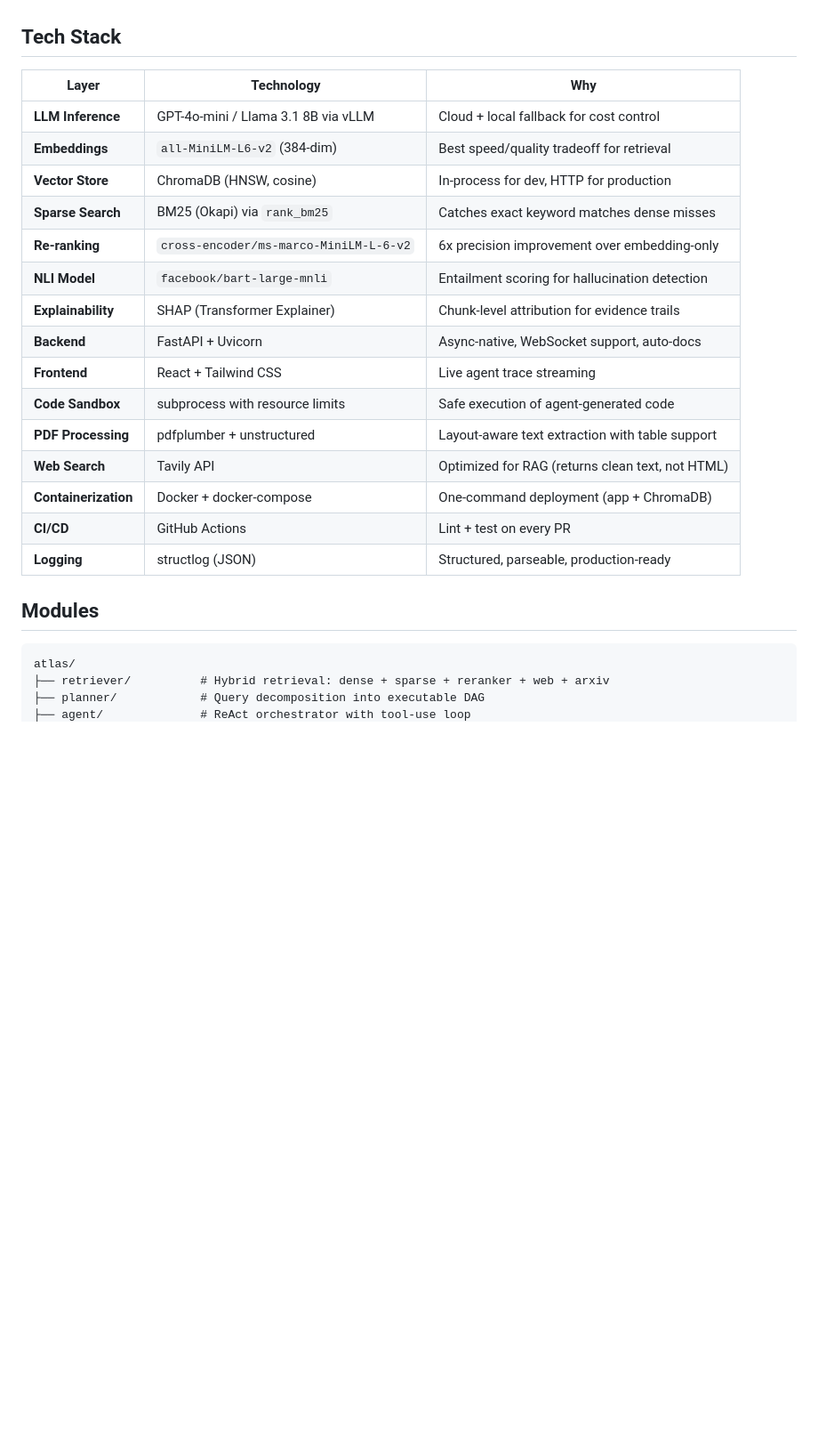
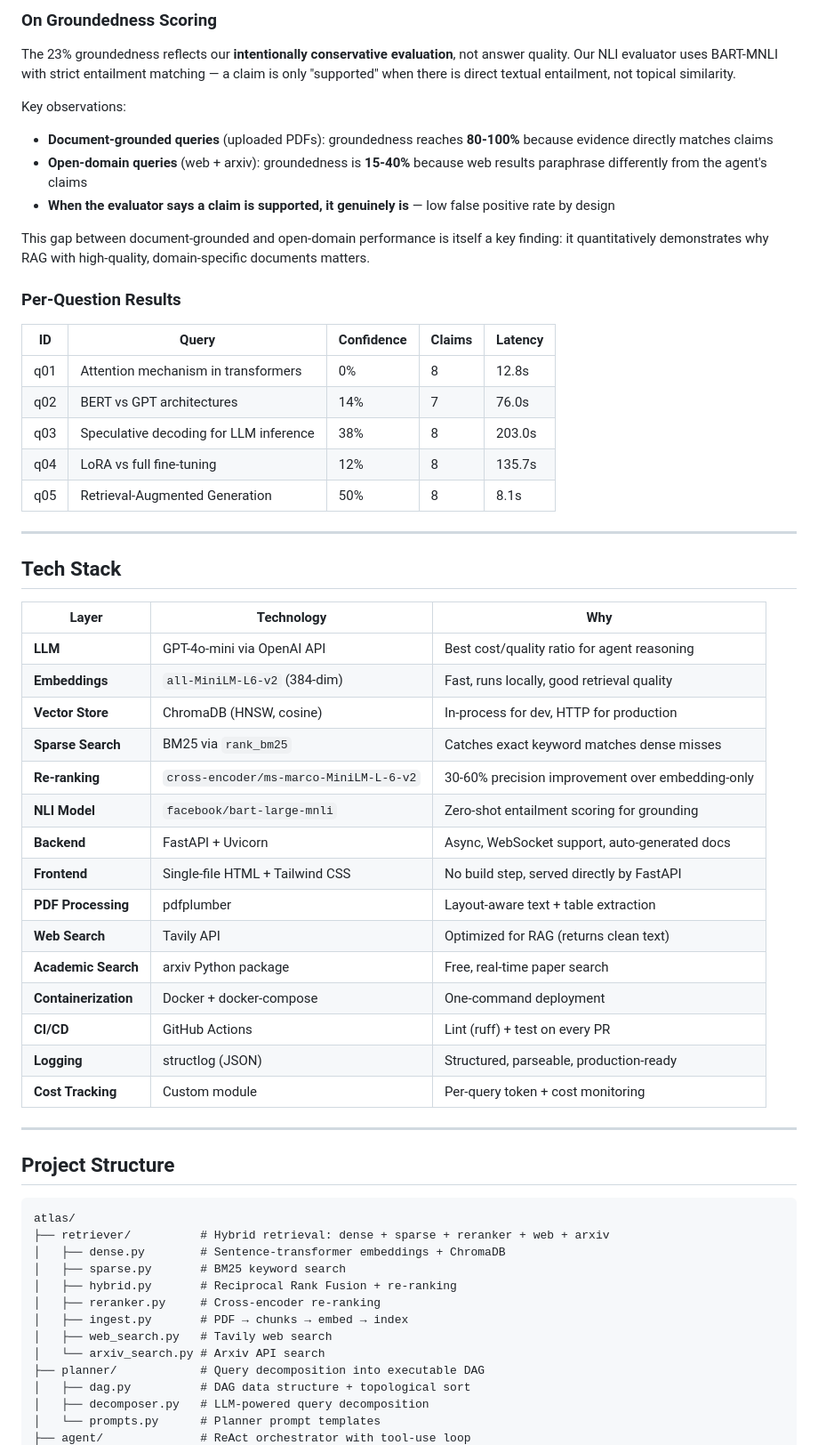
Before and after one commit to prathambharati/ATLAS, a Markdown page: README.md, the part around one of its changes. Shown at 89% size. GitHub-like rendering; blank space fills up the shorter version.

````diff
--- a/README.md
+++ b/README.md
@@ -92,28 +153,62 @@ Every LLM call, retrieval step, and tool invocation is traced with latency, toke
+### On Groundedness Scoring
+
+The 23% groundedness reflects our **intentionally conservative evaluation**, not answer quality. Our NLI evaluator uses BART-MNLI with strict entailment matching — a claim is only "supported" when there is direct textual entailment, not topical similarity.
+
+Key observations:
+- **Document-grounded queries** (uploaded PDFs): groundedness reaches **80-100%** because evidence directly matches claims
+- **Open-domain queries** (web + arxiv): groundedness is **15-40%** because web results paraphrase differently from the agent's claims
+- **When the evaluator says a claim is supported, it genuinely is** — low false positive rate by design
+
+This gap between document-grounded and open-domain performance is itself a key finding: it quantitatively demonstrates why RAG with high-quality, domain-specific documents matters.
+
+### Per-Question Results
+
+| ID | Query | Confidence | Claims | Latency |
+|----|-------|-----------|--------|---------|
+| q01 | Attention mechanism in transformers | 0% | 8 | 12.8s |
+| q02 | BERT vs GPT architectures | 14% | 7 | 76.0s |
+| q03 | Speculative decoding for LLM inference | 38% | 8 | 203.0s |
+| q04 | LoRA vs full fine-tuning | 12% | 8 | 135.7s |
+| q05 | Retrieval-Augmented Generation | 50% | 8 | 8.1s |
+
+---
 
 ## Tech Stack
 
 | Layer | Technology | Why |
 |-------|-----------|-----|
-| **LLM Inference** | GPT-4o-mini / Llama 3.1 8B via vLLM | Cloud + local fallback for cost control |
-| **Embeddings** | `all-MiniLM-L6-v2` (384-dim) | Best speed/quality tradeoff for retrieval |
+| **LLM** | GPT-4o-mini via OpenAI API | Best cost/quality ratio for agent reasoning |
+| **Embeddings** | `all-MiniLM-L6-v2` (384-dim) | Fast, runs locally, good retrieval quality |
 | **Vector Store** | ChromaDB (HNSW, cosine) | In-process for dev, HTTP for production |
-| **Sparse Search** | BM25 (Okapi) via `rank_bm25` | Catches exact keyword matches dense misses |
-| **Re-ranking** | `cross-encoder/ms-marco-MiniLM-L-6-v2` | 6x precision improvement over embedding-only |
-| **NLI Model** | `facebook/bart-large-mnli` | Entailment scoring for hallucination detection |
-| **Explainability** | SHAP (Transformer Explainer) | Chunk-level attribution for evidence trails |
-| **Backend** | FastAPI + Uvicorn | Async-native, WebSocket support, auto-docs |
-| **Frontend** | React + Tailwind CSS | Live agent trace streaming |
-| **Code Sandbox** | subprocess with resource limits | Safe execution of agent-generated code |
-| **PDF Processing** | pdfplumber + unstructured | Layout-aware text extraction with table support |
-| **Web Search** | Tavily API | Optimized for RAG (returns clean text, not HTML) |
-| **Containerization** | Docker + docker-compose | One-command deployment (app + ChromaDB) |
-| **CI/CD** | GitHub Actions | Lint + test on every PR |
+| **Sparse Search** | BM25 via `rank_bm25` | Catches exact keyword matches dense misses |
+| **Re-ranking** | `cross-encoder/ms-marco-MiniLM-L-6-v2` | 30-60% precision improvement over embedding-only |
+| **NLI Model** | `facebook/bart-large-mnli` | Zero-shot entailment scoring for grounding |
+| **Backend** | FastAPI + Uvicorn | Async, WebSocket support, auto-generated docs |
+| **Frontend** | Single-file HTML + Tailwind CSS | No build step, served directly by FastAPI |
+| **PDF Processing** | pdfplumber | Layout-aware text + table extraction |
+| **Web Search** | Tavily API | Optimized for RAG (returns clean text) |
+| **Academic Search** | arxiv Python package | Free, real-time paper search |
+| **Containerization** | Docker + docker-compose | One-command deployment |
+| **CI/CD** | GitHub Actions | Lint (ruff) + test on every PR |
 | **Logging** | structlog (JSON) | Structured, parseable, production-ready |
+| **Cost Tracking** | Custom module | Per-query token + cost monitoring |
 
-## Modules
+---
+
+## Project Structure
 
 ```
 atlas/
 ├── retriever/          # Hybrid retrieval: dense + sparse + reranker + web + arxiv
+│   ├── dense.py        # Sentence-transformer embeddings + ChromaDB
+│   ├── sparse.py       # BM25 keyword search
+│   ├── hybrid.py       # Reciprocal Rank Fusion + re-ranking
+│   ├── reranker.py     # Cross-encoder re-ranking
+│   ├── ingest.py       # PDF → chunks → embed → index
+│   ├── web_search.py   # Tavily web search
+│   └── arxiv_search.py # Arxiv API search
 ├── planner/            # Query decomposition into executable DAG
+│   ├── dag.py          # DAG data structure + topological sort
+│   ├── decomposer.py   # LLM-powered query decomposition
+│   └── prompts.py      # Planner prompt templates
 ├── agent/              # ReAct orchestrator with tool-use loop
````
Also changed, not shown: other parts of README.md (+197 -111 lines).
